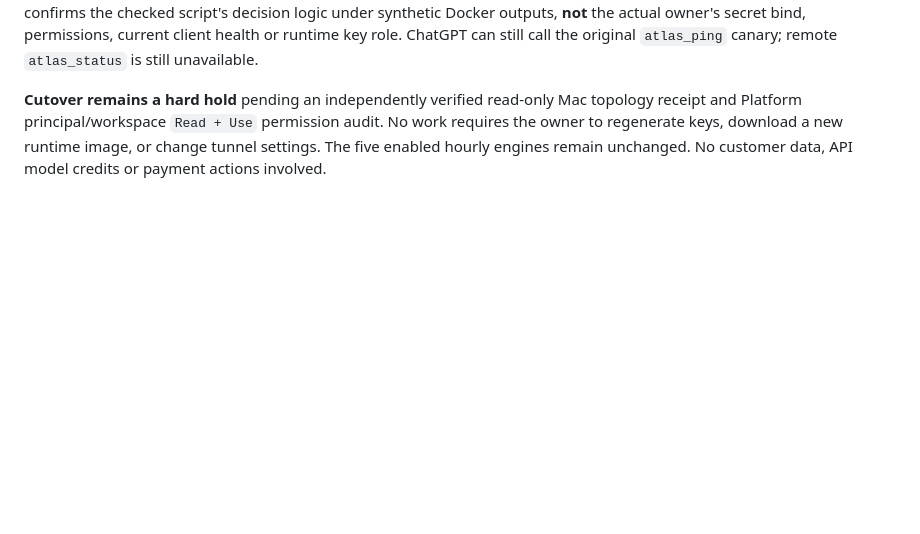
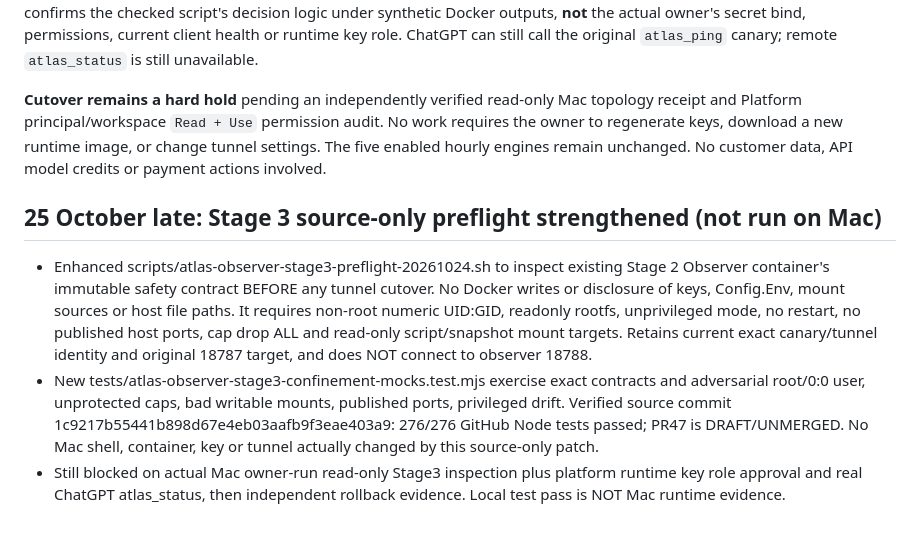
Before and after one commit to mikeyrnewton-pixel/newton-revenue-site, a Markdown page: docs/ATLAS_OBSERVER_STAGE3_4_CUTOVER_20261024.md, the part around the change. Rendered like a GitHub page; blank space fills up the shorter version.

Commit message:
Record verified council/Paper Desk integration or hardened Mac Stage3 gate with proof and remaining owner hold

```diff
--- a/docs/ATLAS_OBSERVER_STAGE3_4_CUTOVER_20261024.md
+++ b/docs/ATLAS_OBSERVER_STAGE3_4_CUTOVER_20261024.md
@@ -62,3 +62,9 @@ BUILD added `tests/atlas-observer-stage3-runtime-mocks.test.mjs` to the **existi
 The Website quality workflow completed successfully for this code. **No Mac Stage 3 re-execution has occurred:** CI confirms the checked script's decision logic under synthetic Docker outputs, **not** the actual owner's secret bind, permissions, current client health or runtime key role. ChatGPT can still call the original `atlas_ping` canary; remote `atlas_status` is still unavailable.
 
 **Cutover remains a hard hold** pending an independently verified read-only Mac topology receipt and Platform principal/workspace `Read + Use` permission audit. No work requires the owner to regenerate keys, download a new runtime image, or change tunnel settings. The five enabled hourly engines remain unchanged. No customer data, API model credits or payment actions involved.
+
+## 25 October late: Stage 3 source-only preflight strengthened (not run on Mac)
+
+- Enhanced scripts/atlas-observer-stage3-preflight-20261024.sh to inspect existing Stage 2 Observer container's immutable safety contract BEFORE any tunnel cutover. No Docker writes or disclosure of keys, Config.Env, mount sources or host file paths. It requires non-root numeric UID:GID, readonly rootfs, unprivileged mode, no restart, no published host ports, cap drop ALL and read-only script/snapshot mount targets. Retains current exact canary/tunnel identity and original 18787 target, and does NOT connect to observer 18788.
+- New tests/atlas-observer-stage3-confinement-mocks.test.mjs exercise exact contracts and adversarial root/0:0 user, unprotected caps, bad writable mounts, published ports, privileged drift. Verified source commit 1c9217b55441b898d67e4eb03aafb9f3eae403a9: 276/276 GitHub Node tests passed; PR47 is DRAFT/UNMERGED. No Mac shell, container, key or tunnel actually changed by this source-only patch.
+- Still blocked on actual Mac owner-run read-only Stage3 inspection plus platform runtime key role approval and real ChatGPT atlas_status, then independent rollback evidence. Local test pass is NOT Mac runtime evidence.
```
